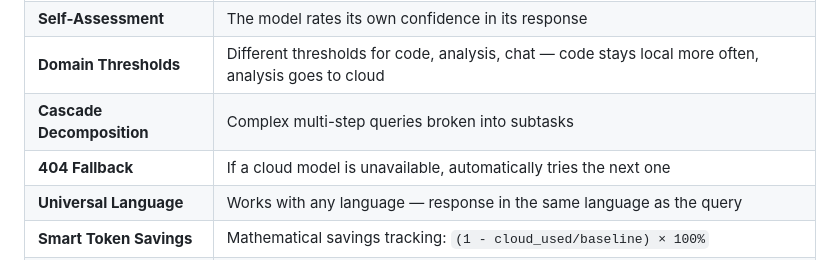
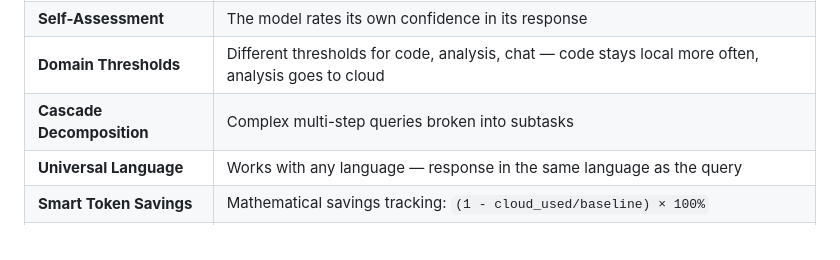
Before and after one commit to saabchik/ai-cascade-router, a Markdown page: README.en.md, the part around the change. GitHub-like rendering.

```diff
--- a/README.en.md
+++ b/README.en.md
@@ -81,7 +81,6 @@ Most LLM queries (60-80%) are simple: short questions, basic code, greetings, tr
 | **Self-Assessment** | The model rates its own confidence in its response |
 | **Domain Thresholds** | Different thresholds for code, analysis, chat — code stays local more often, analysis goes to cloud |
 | **Cascade Decomposition** | Complex multi-step queries broken into subtasks |
-| **404 Fallback** | If a cloud model is unavailable, automatically tries the next one |
 | **Universal Language** | Works with any language — response in the same language as the query |
 | **Smart Token Savings** | Mathematical savings tracking: `(1 - cloud_used/baseline) × 100%` |
 | **OpenAI-Compatible API** | `/v1/chat/completions` endpoint — plug into VS Code, Cursor, Continue.dev, Cline with zero plugins |
```
